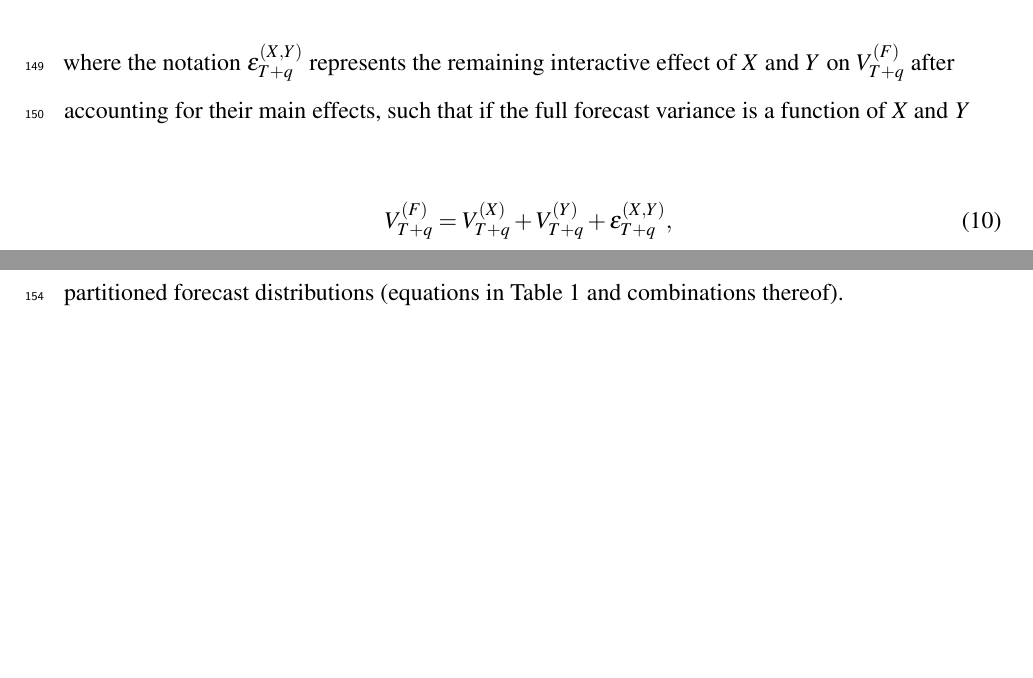
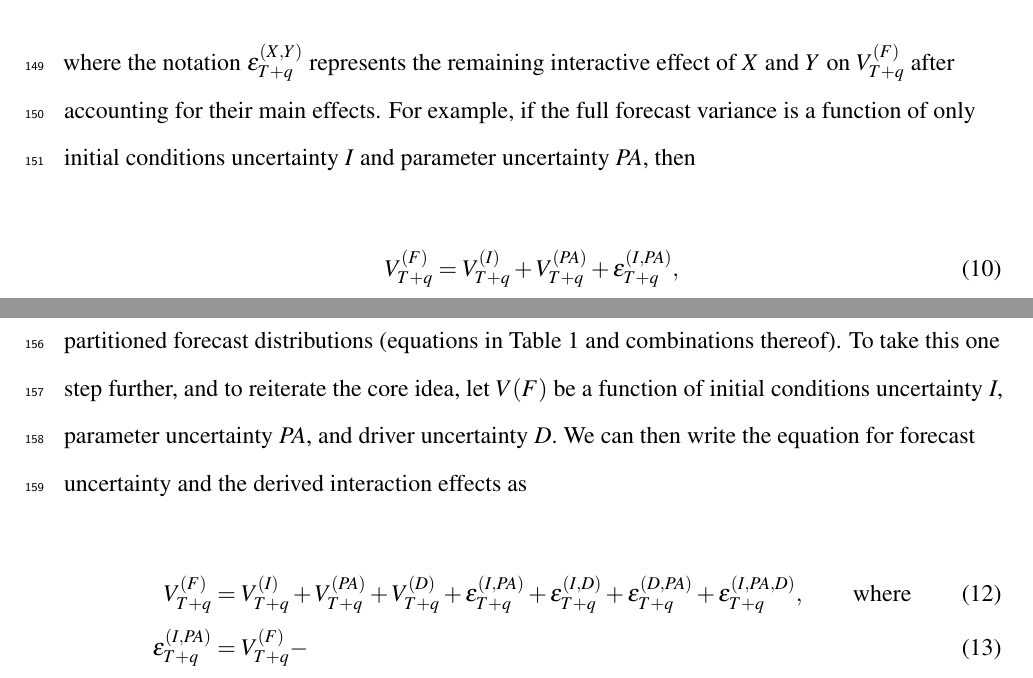
Before and after one commit to atredennick/forecast_partition, a LaTeX document (manuscript/forecast_partition_ms.tex): two parts of pages 9 and 10 of 12, joined at a grey line, cut so that both start at the same text, the shorter picture padded with empty space. Compiled offline with pdfLaTeX.

Commit message:
more writing on the ANOVA and updates figure to bw

```diff
--- a/manuscript/forecast_partition_ms.tex
+++ b/manuscript/forecast_partition_ms.tex
@@ -448,10 +448,10 @@ V_{T+q}^{(F)} = \ &V_{T+q}^{(I)} + V_{T+q}^{(PA)} + V_{T+q}^{(D)} + V_{T+q}^{(PS
 
 \noindent{}where the notation \(\epsilon_{T+q}^{(X,Y)}\) represents the
 remaining interactive effect of \(X\) and \(Y\) on \(V_{T+q}^{(F)}\)
-after accounting for their main effects, such that if the full forecast
-variance is a function of \emph{X} and \emph{Y}
+after accounting for their main effects. For example, if the full
+forecast variance is a function of only initial conditions uncertainty
+\emph{I} and parameter uncertainty \emph{PA}, then
 
-\begin{align}
-V^{(F)}_{T+q} &= V^{(X)}_{T+q} + V^{(Y)}_{T+q} + \epsilon_{T+q}^{(X,Y)}, \\
-\epsilon_{T+q}^{(X,Y)} &= V^{(F)}_{T+q} - \left[ V^{(X)}_{T+q} + V^{(Y)}_{T+q}. \right]
-\end{align}
+\begin{equation}
+V^{(F)}_{T+q} = V^{(I)}_{T+q} + V^{(PA)}_{T+q} + \epsilon_{T+q}^{(I,PA)},
+\end{equation}
@@ -461,7 +467,16 @@ situation where forecast uncertainty is determined by initial conditions
 uncertainty and parameter uncertainty alone (Figure 2). The necessary
 terms for partitioning forecast variance can be obtained by calculating
 the variance of the partitioned forecast distributions (equations in
-Table 1 and combinations thereof).
+Table 1 and combinations thereof). To take this one step further, and to
+reiterate the core idea, let \(V(F)\) be a function of initial
+conditions uncertainty \emph{I}, parameter uncertainty \emph{PA}, and
+driver uncertainty \emph{D}. We can then write the equation for forecast
+uncertainty and the derived interaction effects as
+
+\begin{align}
+V^{(F)}_{T+q} &= V^{(I)}_{T+q} + V^{(PA)}_{T+q} + V^{(D)}_{T+q} + \epsilon^{(I,PA)}_{T+q} + \epsilon^{(I,D)}_{T+q} + \epsilon^{(D,PA)}_{T+q} + \epsilon^{(I,PA,D)}_{T+q}, \qquad \text{where} \\
+\epsilon^{(I,PA)}_{T+q} &= V^{(F)}_{T+q} -
+\end{align}
 
 \begin{figure}
 \centering
```
Also changed, not shown: code/generate_forecast_fxns.R (+10 -7 lines), figures/example_interaction_effect.pdf, manuscript/forecast_partition_ms.pdf, manuscript/forecast_partition_ms.tex (10 more changed lines), 2 other files.
